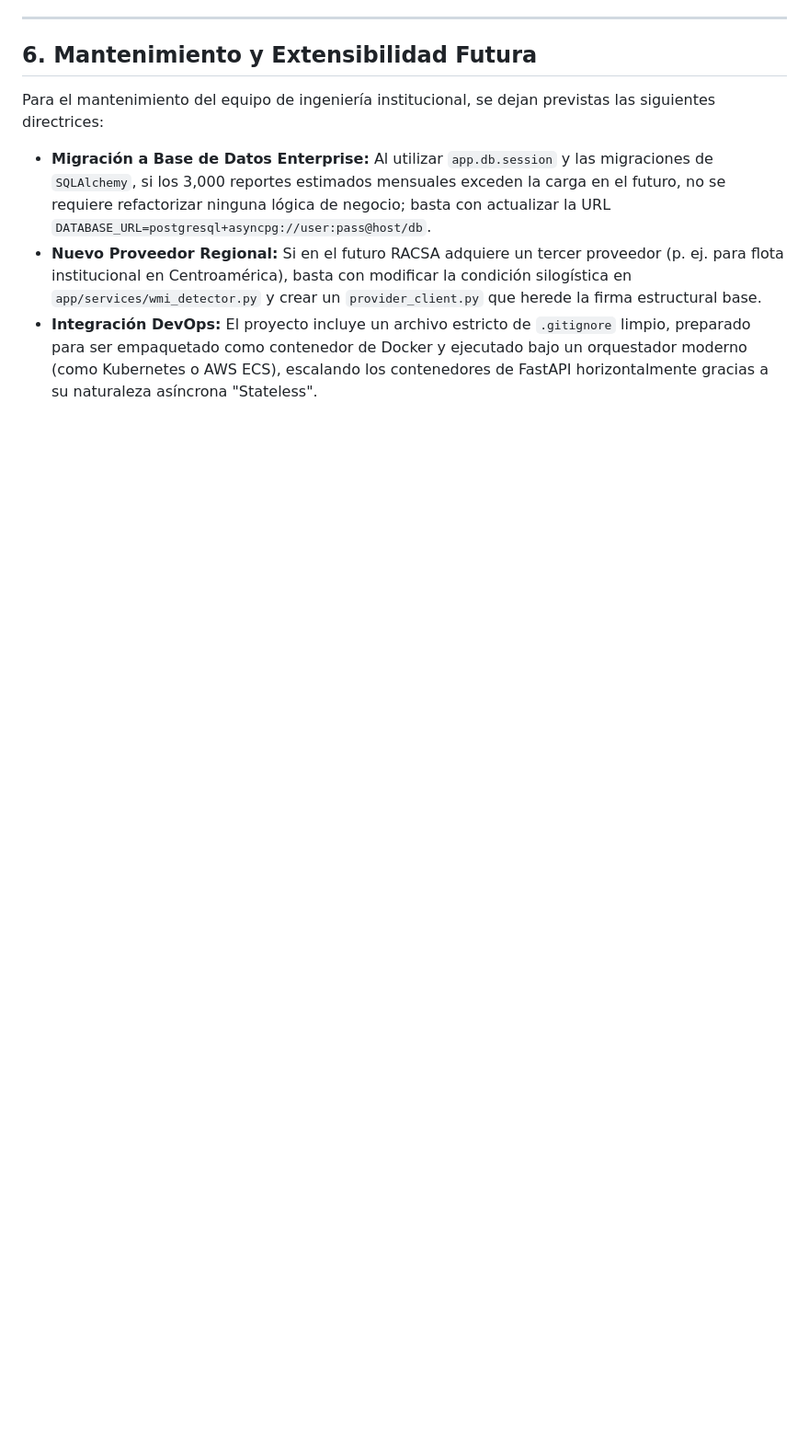
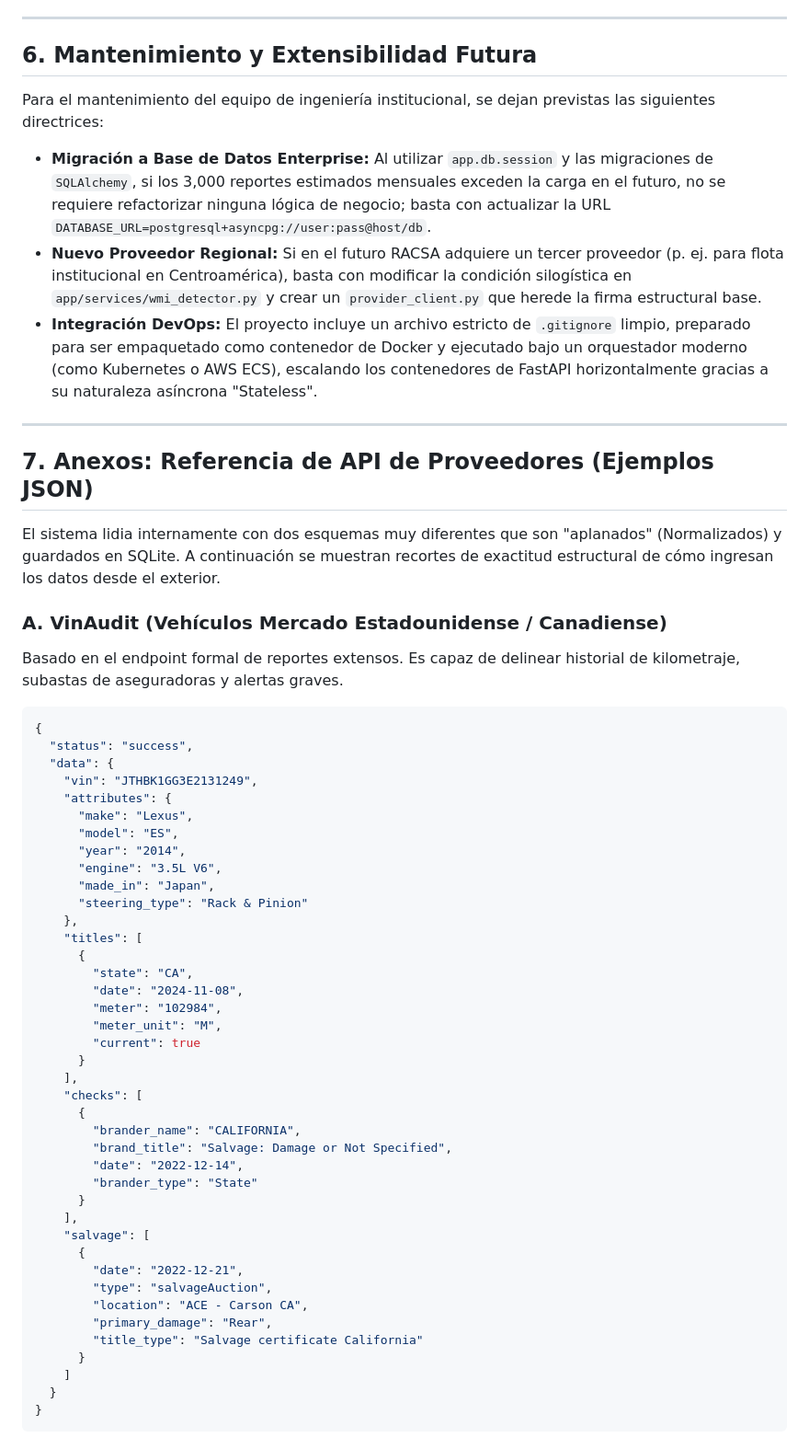
Before and after one commit to gSoto23/GlobalVIN, a Markdown page: DOCUMENTATION.md, the part around one of its changes. Shown at 92% size. Drawn GitHub-style; blank space fills up the shorter version.

Commit message:
docs: add traceability updates and API provider JSON examples

````diff
--- a/DOCUMENTATION.md
+++ b/DOCUMENTATION.md
@@ -76,3 +78,57 @@ Para el mantenimiento del equipo de ingeniería institucional, se dejan prevista
 - **Migración a Base de Datos Enterprise:** Al utilizar `app.db.session` y las migraciones de `SQLAlchemy`, si los 3,000 reportes estimados mensuales exceden la carga en el futuro, no se requiere refactorizar ninguna lógica de negocio; basta con actualizar la URL `DATABASE_URL=postgresql+asyncpg://user:pass@host/db`.
 - **Nuevo Proveedor Regional:** Si en el futuro RACSA adquiere un tercer proveedor (p. ej. para flota institucional en Centroamérica), basta con modificar la condición silogística en `app/services/wmi_detector.py` y crear un `provider_client.py` que herede la firma estructural base.
 - **Integración DevOps:** El proyecto incluye un archivo estricto de `.gitignore` limpio, preparado para ser empaquetado como contenedor de Docker y ejecutado bajo un orquestador moderno (como Kubernetes o AWS ECS), escalando los contenedores de FastAPI horizontalmente gracias a su naturaleza asíncrona "Stateless".
+
+---
+
+## 7. Anexos: Referencia de API de Proveedores (Ejemplos JSON)
+
+El sistema lidia internamente con dos esquemas muy diferentes que son "aplanados" (Normalizados) y guardados en SQLite. A continuación se muestran recortes de exactitud estructural de cómo ingresan los datos desde el exterior.
+
+### A. VinAudit (Vehículos Mercado Estadounidense / Canadiense)
+
+Basado en el endpoint formal de reportes extensos. Es capaz de delinear historial de kilometraje, subastas de aseguradoras y alertas graves.
+
+```json
+{
+  "status": "success",
+  "data": {
+    "vin": "JTHBK1GG3E2131249",
+    "attributes": {
+      "make": "Lexus",
+      "model": "ES",
+      "year": "2014",
+      "engine": "3.5L V6",
+      "made_in": "Japan",
+      "steering_type": "Rack & Pinion"
+    },
+    "titles": [
+      {
+        "state": "CA",
+        "date": "2024-11-08",
+        "meter": "102984",
+        "meter_unit": "M",
+        "current": true
+      }
+    ],
+    "checks": [
+      {
+        "brander_name": "CALIFORNIA",
+        "brand_title": "Salvage: Damage or Not Specified",
+        "date": "2022-12-14",
+        "brander_type": "State"
+      }
+    ],
+    "salvage": [
+      {
+        "date": "2022-12-21",
+        "type": "salvageAuction",
+        "location": "ACE - Carson CA",
+        "primary_damage": "Rear",
+        "title_type": "Salvage certificate California"
+      }
+    ]
+  }
+}
+```
+
````
Also changed, not shown: other parts of DOCUMENTATION.md (+45 -0 lines).
